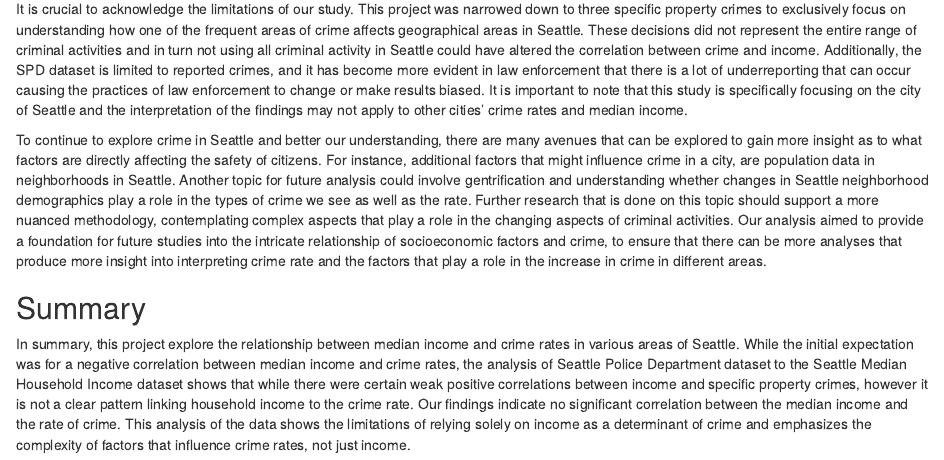
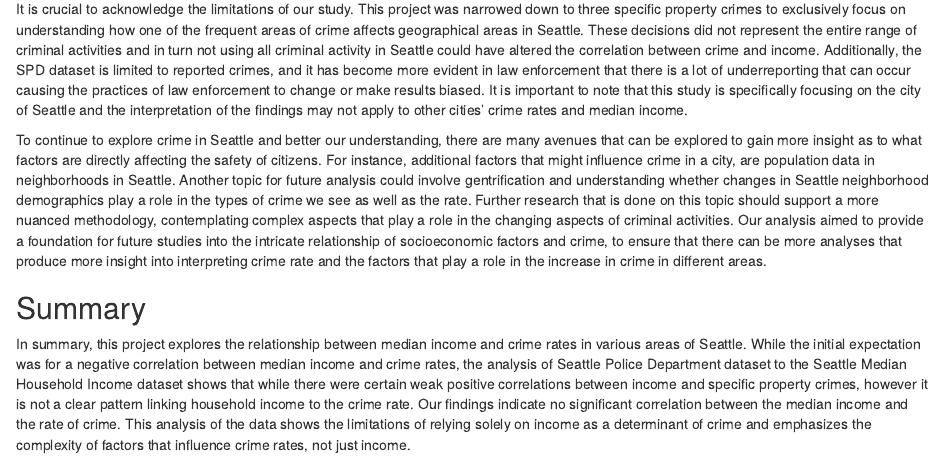
Before and after one commit to gusAltucher/Info-201-final, an R Markdown document (Info_201_final.Rmd): the page in a window 1100 px wide, from 4570 px down. Rendered offline with R 4.5, knitr and Pandoc, with nearby package versions; some code elsewhere in the file could not run offline.

Commit message:
Info_201_final.Rmd

```diff
--- a/Info_201_final.Rmd
+++ b/Info_201_final.Rmd
@@ -367,4 +367,4 @@ To continue to explore crime in Seattle and better our understanding, there are
 
 ## Summary
 
-In summary, this project explore the relationship between median income and crime rates in various areas of Seattle. While the initial expectation was for a negative correlation between median income and crime rates, the analysis of Seattle Police Department dataset to the Seattle Median Household Income dataset shows that while there were certain weak positive correlations between income and specific property crimes, however it is not a clear pattern linking household income to the crime rate. Our findings indicate no significant correlation between the median income and the rate of crime. This analysis of the data shows the limitations of relying solely on income as a determinant of crime and emphasizes the complexity of factors that influence crime rates, not just income.
+In summary, this project explores the relationship between median income and crime rates in various areas of Seattle. While the initial expectation was for a negative correlation between median income and crime rates, the analysis of Seattle Police Department dataset to the Seattle Median Household Income dataset shows that while there were certain weak positive correlations between income and specific property crimes, however it is not a clear pattern linking household income to the crime rate. Our findings indicate no significant correlation between the median income and the rate of crime. This analysis of the data shows the limitations of relying solely on income as a determinant of crime and emphasizes the complexity of factors that influence crime rates, not just income.
```
